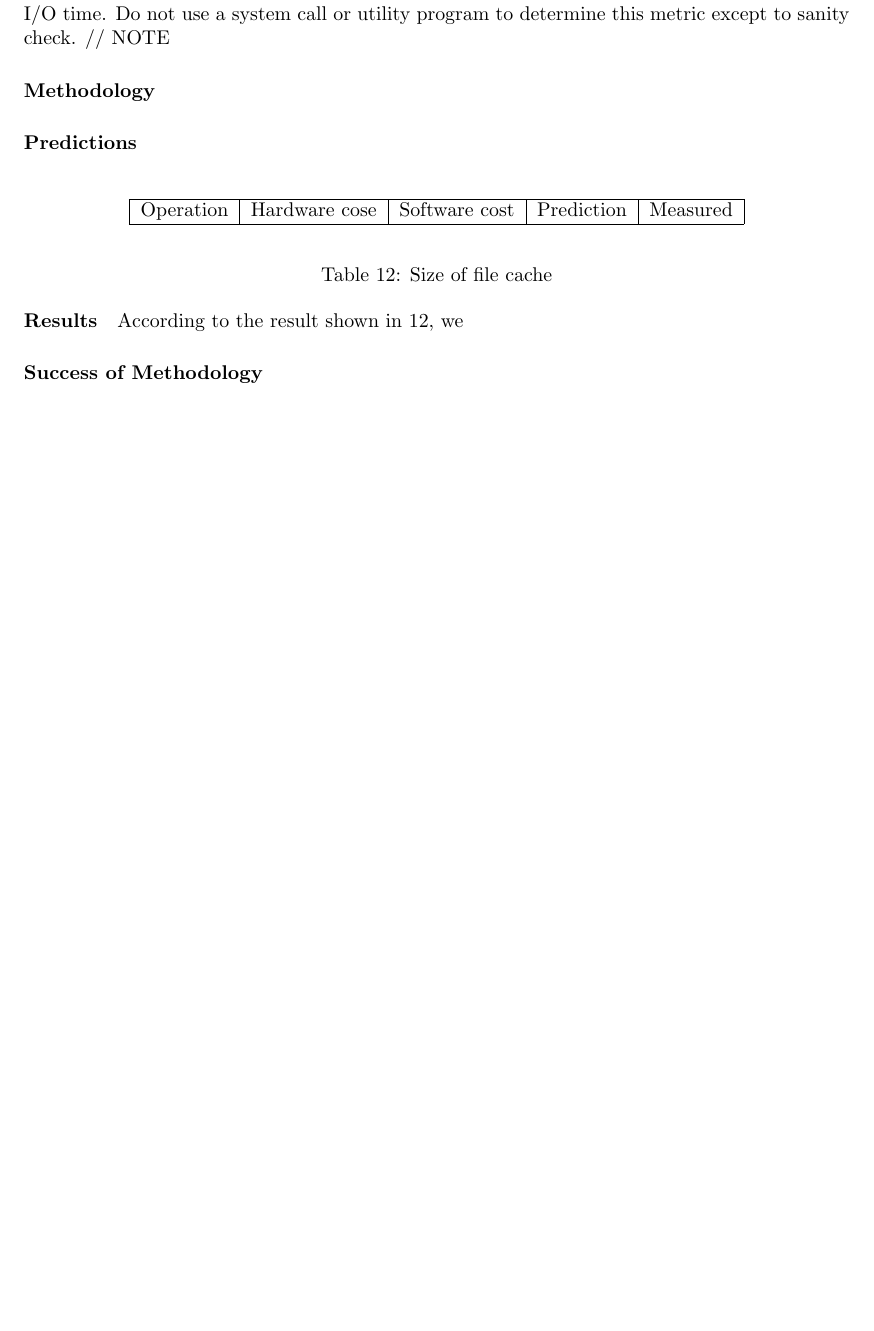
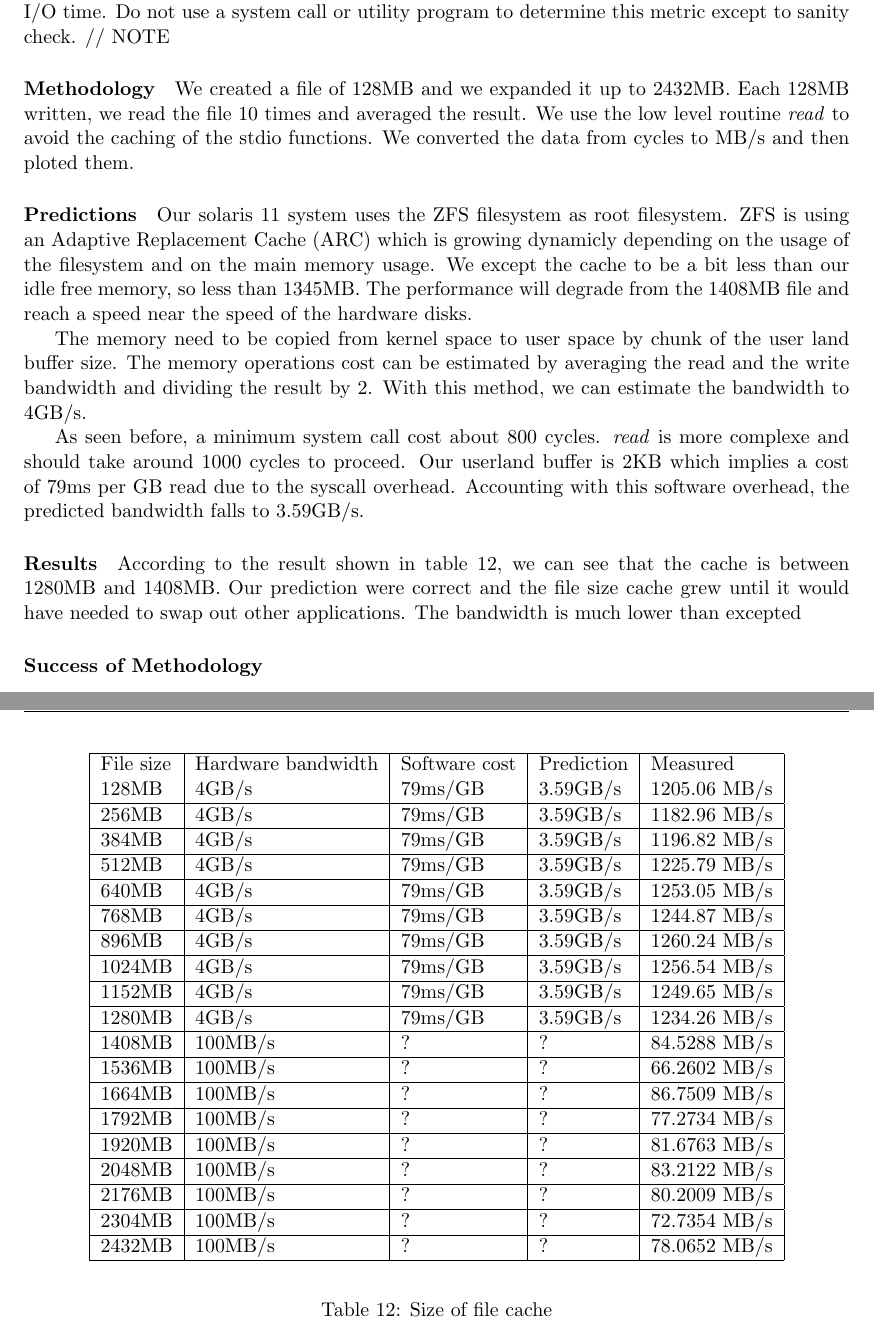
Before and after one commit to NoKriK/CSE221, a LaTeX thesis (report/src/system-measurement-project.tex, which reads report/src/experiments-filesystem.tex): part of page 12 of 14 before the commit and two parts of pages 12 and 13 of 15 after it, the two joined at a grey line, cut so that both start at the same text, the shorter picture padded with empty space. Compiled offline with pdfLaTeX.

Commit message:
Filesystem

```diff
--- a/report/src/experiments-filesystem.tex
+++ b/report/src/experiments-filesystem.tex
@@ -5,22 +5,96 @@
 // NOTE
 Note that this may be very sensitive to other load on the machine. Report results as a graph whose x-axis is the size of the file being accessed and the y-axis is the average read I/O time. Do not use a system call or utility program to determine this metric except to sanity check.
 // NOTE
+% Data and cmd line to change unit
+%
+%NoKriK-20:~ nokrik$ sed 's/MB//' /tmp/cacheperf  | awk '{ print $0, "Avg speed
+%=", (1 / ($8 / 3300000000.)) * $6, "MB/s" } '
+%
+%Average cycles for file of 128 = 350521462.800000 Avg speed = 1205.06 MB/s
+%Average cycles for file of 256 = 714140116.200000 Avg speed = 1182.96 MB/s
+%Average cycles for file of 384 = 1058802582.900000 Avg speed = 1196.82 MB/s
+%Average cycles for file of 512 = 1378372357.800000 Avg speed = 1225.79 MB/s
+%Average cycles for file of 640 = 1685485896.000000 Avg speed = 1253.05 MB/s
+%Average cycles for file of 768 = 2035878978.000000 Avg speed = 1244.87 MB/s
+%Average cycles for file of 896 = 2346212095.200000 Avg speed = 1260.24 MB/s
+%Average cycles for file of 1024 = 2689287792.900000 Avg speed = 1256.54 MB/s
+%Average cycles for file of 1152 = 3042130221.900000 Avg speed = 1249.65 MB/s
+%Average cycles for file of 1280 = 3422302482.100000 Avg speed = 1234.26 MB/s
+%Average cycles for file of 1408 = 54968266452.099998 Avg speed = 84.5288 MB/s
+%Average cycles for file of 1536 = 76498366019.600006 Avg speed = 66.2602 MB/s
+%Average cycles for file of 1664 = 63298490339.900002 Avg speed = 86.7509 MB/s
+%Average cycles for file of 1792 = 76528285416.000000 Avg speed = 77.2734 MB/s
+%Average cycles for file of 1920 = 77574515912.000000 Avg speed = 81.6763 MB/s
+%Average cycles for file of 2048 = 81218869075.899994 Avg speed = 83.2122 MB/s
+%Average cycles for file of 2176 = 89535122151.000000 Avg speed = 80.2009 MB/s
+%Average cycles for file of 2304 = 104532359347.199997 Avg speed = 72.7354 MB/s
+%Average cycles for file of 2432 = 102806365027.600006 Avg speed = 78.0652 MB/s
+
+
 
 \paragraph{Methodology}
+We created a file of 128MB and we expanded it up to 2432MB.
+Each 128MB written, we read the file 10 times and averaged the result.
+We use the low level routine \emph{read} to avoid the caching of the stdio
+functions.
+We converted the data from cycles to MB/s and then ploted them.
+
 \paragraph{Predictions}
+Our solaris 11 system uses the ZFS filesystem as root filesystem.
+ZFS is using an Adaptive Replacement Cache (ARC) which is growing dynamicly
+depending on the usage of the filesystem and on the main memory usage.
+We except the cache to be a bit less than our idle free memory, so less than
+1345MB.
+The performance will degrade from the 1408MB file and reach a speed near the
+speed of the hardware disks.
+
+The memory need to be copied from kernel space to user space by chunk of the
+user land buffer size.
+The memory operations cost can be estimated by averaging the read and the write
+bandwidth and dividing the result by 2.
+With this method, we can estimate the bandwidth to 4GB/s.
+
+As seen before, a minimum system call cost about 800 cycles.
+\emph{read} is more complexe and should take around 1000 cycles to proceed.
+Our userland buffer is 2KB which implies a cost of 79ms per GB read due to the
+syscall overhead.
+Accounting with this software overhead, the predicted bandwidth falls to 3.59GB/s.
+
 \paragraph{Results}
 \begin{table}[h]
 \begin{center}
 \begin{tabular}{| l | l | l | l | l |}
 \hline
-Operation & Hardware cose & Software cost & Prediction & Measured \\
-\hline
+File size & Hardware bandwidth & Software cost & Prediction & Measured \\
+128MB  & 4GB/s   & 79ms/GB & 3.59GB/s & 1205.06 MB/s \\ \hline
+256MB  & 4GB/s   & 79ms/GB & 3.59GB/s & 1182.96 MB/s \\ \hline
+384MB  & 4GB/s   & 79ms/GB & 3.59GB/s & 1196.82 MB/s \\ \hline
+512MB  & 4GB/s   & 79ms/GB & 3.59GB/s & 1225.79 MB/s \\ \hline
+640MB  & 4GB/s   & 79ms/GB & 3.59GB/s & 1253.05 MB/s \\ \hline
+768MB  & 4GB/s   & 79ms/GB & 3.59GB/s & 1244.87 MB/s \\ \hline
+896MB  & 4GB/s   & 79ms/GB & 3.59GB/s & 1260.24 MB/s \\ \hline
+1024MB & 4GB/s   & 79ms/GB & 3.59GB/s & 1256.54 MB/s \\ \hline
+1152MB & 4GB/s   & 79ms/GB & 3.59GB/s & 1249.65 MB/s \\ \hline
+1280MB & 4GB/s   & 79ms/GB & 3.59GB/s & 1234.26 MB/s \\ \hline
+1408MB & 100MB/s & ?       & ?        & 84.5288 MB/s \\ \hline
+1536MB & 100MB/s & ?       & ?        & 66.2602 MB/s \\ \hline
+1664MB & 100MB/s & ?       & ?        & 86.7509 MB/s \\ \hline
+1792MB & 100MB/s & ?       & ?        & 77.2734 MB/s \\ \hline
+1920MB & 100MB/s & ?       & ?        & 81.6763 MB/s \\ \hline
+2048MB & 100MB/s & ?       & ?        & 83.2122 MB/s \\ \hline
+2176MB & 100MB/s & ?       & ?        & 80.2009 MB/s \\ \hline
+2304MB & 100MB/s & ?       & ?        & 72.7354 MB/s \\ \hline
+2432MB & 100MB/s & ?       & ?        & 78.0652 MB/s \\ \hline
 \end{tabular}
 \end{center}
 \caption{Size of file cache\label{tab:file-cache}}
 \end{table}
 
-According to the result shown in \ref{tab:file-cache}, we
+According to the result shown in table \ref{tab:file-cache}, we can see that the cache
+is between 1280MB and 1408MB.
+Our prediction were correct and the file size cache grew until it would have
+needed to swap out other applications.
+The bandwidth is much lower than excepted
 
 \paragraph{Success of Methodology}
 
```
Also changed, not shown: report/src/introduction.tex (+3 -3 lines), report/src/references.tex (+2 -0 lines), report/src/experiments-filesystem.tex (10 more changed lines).
